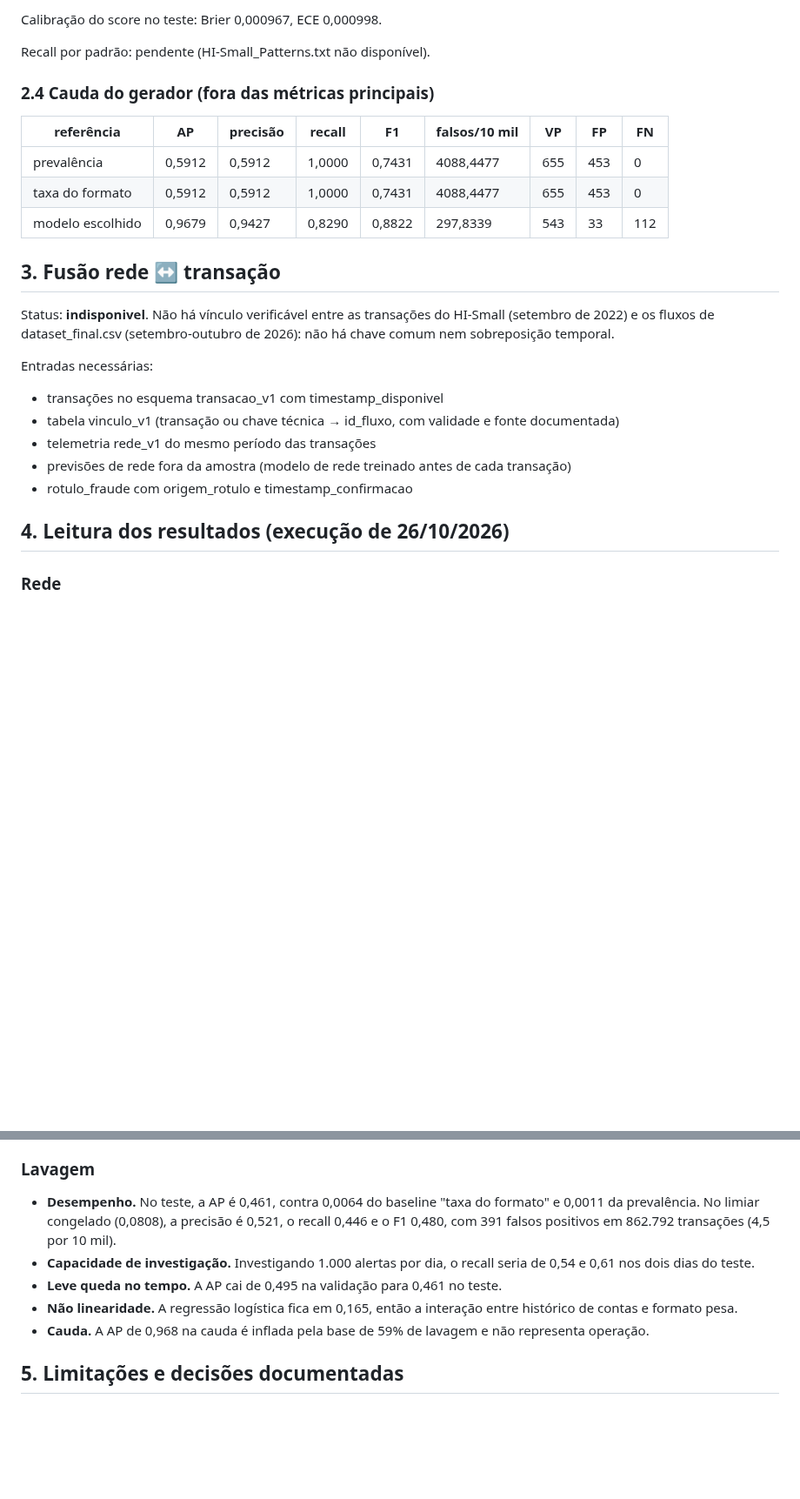
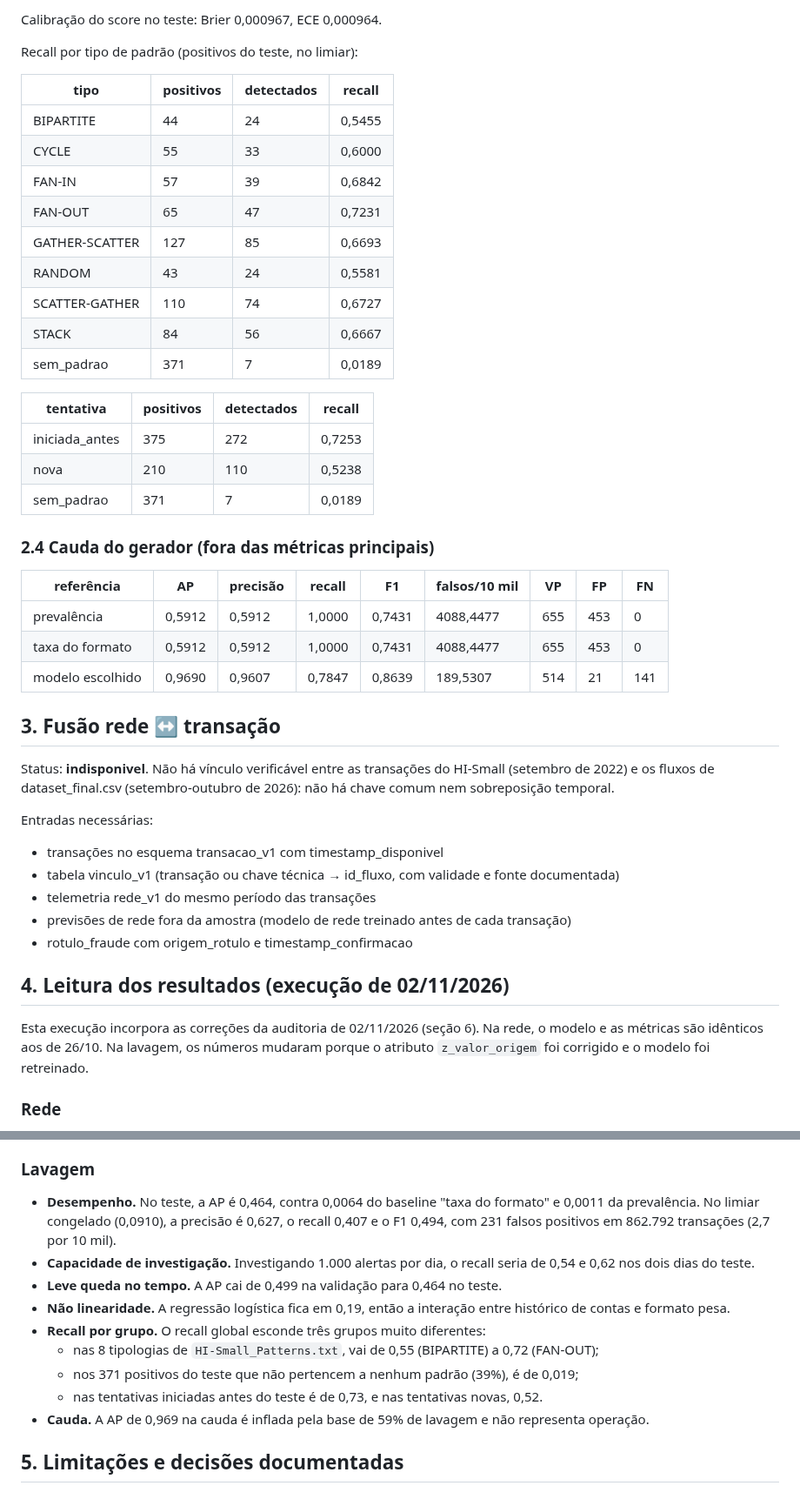
Before and after one commit to 1s4ntos/NodeWatch, a Markdown page: docs/ml/RELATORIO_ML.md, 2 parts joined by grey strips. Shown at 87% size. Drawn GitHub-style; blank space fills up the shorter version.

```diff
--- a/docs/ml/RELATORIO_ML.md
+++ b/docs/ml/RELATORIO_ML.md
@@ -209,7 +220,25 @@ Capacidade de investigação (top-k por dia):
 
-Calibração do score no teste: Brier 0,000967, ECE 0,000998.
+Calibração do score no teste: Brier 0,000967, ECE 0,000964.
 
-Recall por padrão: pendente (HI-Small_Patterns.txt não disponível).
+Recall por tipo de padrão (positivos do teste, no limiar):
+
+| tipo | positivos | detectados | recall |
+| --- | --- | --- | --- |
+| BIPARTITE | 44 | 24 | 0,5455 |
+| CYCLE | 55 | 33 | 0,6000 |
+| FAN-IN | 57 | 39 | 0,6842 |
+| FAN-OUT | 65 | 47 | 0,7231 |
+| GATHER-SCATTER | 127 | 85 | 0,6693 |
+| RANDOM | 43 | 24 | 0,5581 |
+| SCATTER-GATHER | 110 | 74 | 0,6727 |
+| STACK | 84 | 56 | 0,6667 |
+| sem_padrao | 371 | 7 | 0,0189 |
+
+| tentativa | positivos | detectados | recall |
+| --- | --- | --- | --- |
+| iniciada_antes | 375 | 272 | 0,7253 |
+| nova | 210 | 110 | 0,5238 |
+| sem_padrao | 371 | 7 | 0,0189 |
 
 ### 2.4 Cauda do gerador (fora das métricas principais)
 
@@ -217,7 +246,7 @@ Recall por padrão: pendente (HI-Small_Patterns.txt não disponível).
 | --- | --- | --- | --- | --- | --- | --- | --- | --- |
 | prevalência | 0,5912 | 0,5912 | 1,0000 | 0,7431 | 4088,4477 | 655 | 453 | 0 |
 | taxa do formato | 0,5912 | 0,5912 | 1,0000 | 0,7431 | 4088,4477 | 655 | 453 | 0 |
-| modelo escolhido | 0,9679 | 0,9427 | 0,8290 | 0,8822 | 297,8339 | 543 | 33 | 112 |
+| modelo escolhido | 0,9690 | 0,9607 | 0,7847 | 0,8639 | 189,5307 | 514 | 21 | 141 |
 
 ## 3. Fusão rede ↔ transação
 
@@ -231,7 +260,9 @@ Entradas necessárias:
 - previsões de rede fora da amostra (modelo de rede treinado antes de cada transação)
 - rotulo_fraude com origem_rotulo e timestamp_confirmacao
 
-## 4. Leitura dos resultados (execução de 26/10/2026)
+## 4. Leitura dos resultados (execução de 02/11/2026)
+
+Esta execução incorpora as correções da auditoria de 02/11/2026 (seção 6). Na rede, o modelo e as métricas são idênticos aos de 26/10. Na lavagem, os números mudaram porque o atributo `z_valor_origem` foi corrigido e o modelo foi retreinado.
 
 ### Rede
 - **Ganho sobre a persistência.** No teste, o modelo escolhido (Random Forest, ajustado só no treino) tem macro-F1 0,750, contra 0,711 da persistência e 0,311 da classe majoritária. A acurácia de 0,928 vem acompanhada de 0,873 da majoritária, que só prevê `OK`. O ganho vem principalmente de **menos falsos alertas**: 947, contra 2.238 da persistência (0,31 × 0,73 por fluxo-hora). O F1 de `RISCO` e de `FALHA` também sobe. Em troca, o recall de `RISCO` cai (0,418 × 0,507), e por isso a balanced accuracy fica um pouco abaixo da persistência (0,702 × 0,711).
@@ -242,11 +273,15 @@ Entradas necessárias:
 - **Referência externa.** A Random Forest do notebook da professora registrou macro-F1 de teste de cerca de 0,755, com reajuste em treino+validação. É da mesma ordem dos 0,750 obtidos aqui com ajuste só no treino.
 
 ### Lavagem
-- **Desempenho.** No teste, a AP é 0,461, contra 0,0064 do baseline "taxa do formato" e 0,0011 da prevalência. No limiar congelado (0,0808), a precisão é 0,521, o recall 0,446 e o F1 0,480, com 391 falsos positivos em 862.792 transações (4,5 por 10 mil).
-- **Capacidade de investigação.** Investigando 1.000 alertas por dia, o recall seria de 0,54 e 0,61 nos dois dias do teste.
-- **Leve queda no tempo.** A AP cai de 0,495 na validação para 0,461 no teste.
-- **Não linearidade.** A regressão logística fica em 0,165, então a interação entre histórico de contas e formato pesa.
-- **Cauda.** A AP de 0,968 na cauda é inflada pela base de 59% de lavagem e não representa operação.
+- **Desempenho.** No teste, a AP é 0,464, contra 0,0064 do baseline "taxa do formato" e 0,0011 da prevalência. No limiar congelado (0,0910), a precisão é 0,627, o recall 0,407 e o F1 0,494, com 231 falsos positivos em 862.792 transações (2,7 por 10 mil).
+- **Capacidade de investigação.** Investigando 1.000 alertas por dia, o recall seria de 0,54 e 0,62 nos dois dias do teste.
+- **Leve queda no tempo.** A AP cai de 0,499 na validação para 0,464 no teste.
+- **Não linearidade.** A regressão logística fica em 0,19, então a interação entre histórico de contas e formato pesa.
+- **Recall por grupo.** O recall global esconde três grupos muito diferentes:
+  - nas 8 tipologias de `HI-Small_Patterns.txt`, vai de 0,55 (BIPARTITE) a 0,72 (FAN-OUT);
+  - nos 371 positivos do teste que não pertencem a nenhum padrão (39%), é de 0,019;
+  - nas tentativas iniciadas antes do teste é de 0,73, e nas tentativas novas, 0,52.
+- **Cauda.** A AP de 0,969 na cauda é inflada pela base de 59% de lavagem e não representa operação.
 
 ## 5. Limitações e decisões documentadas
 
```
Also changed, not shown: other parts of docs/ml/RELATORIO_ML.md (+70 -22 lines).
